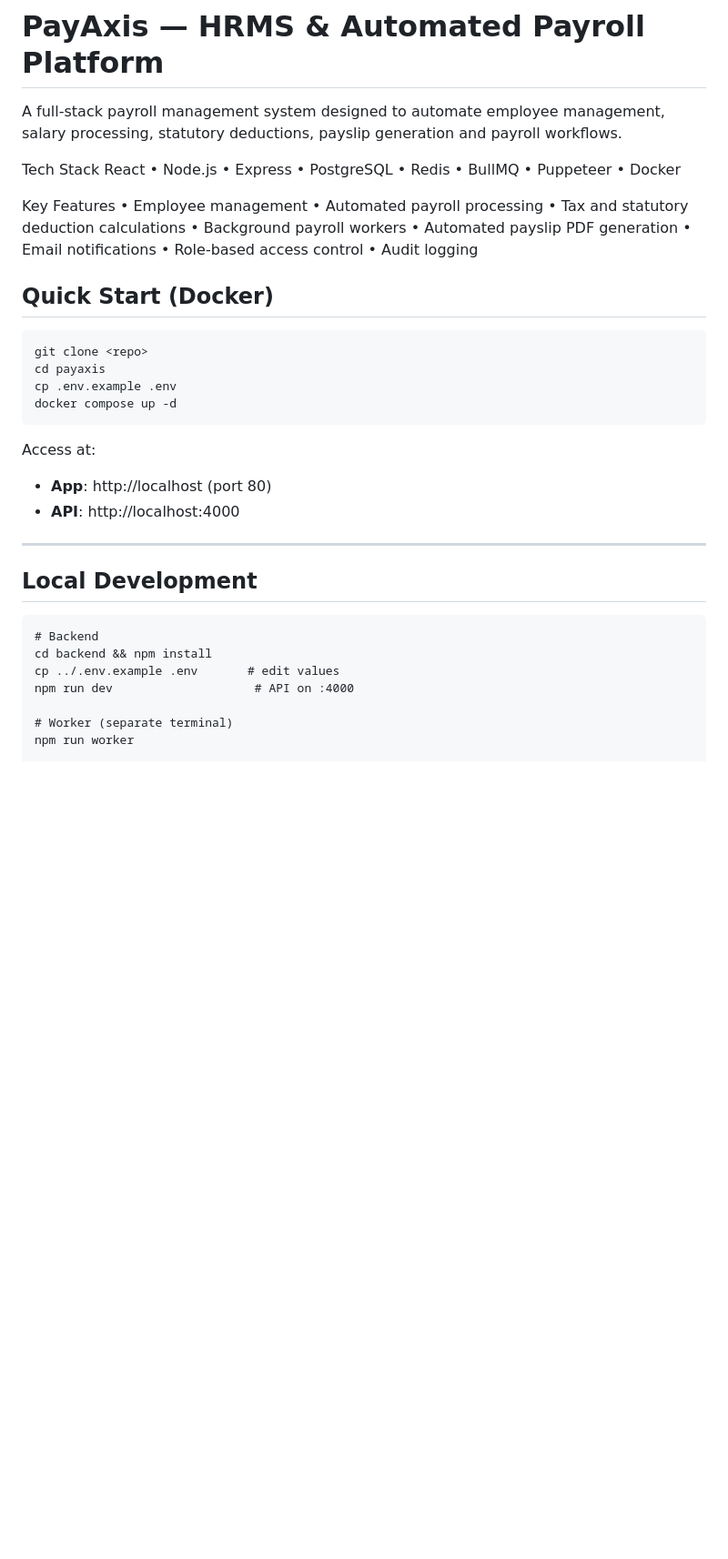
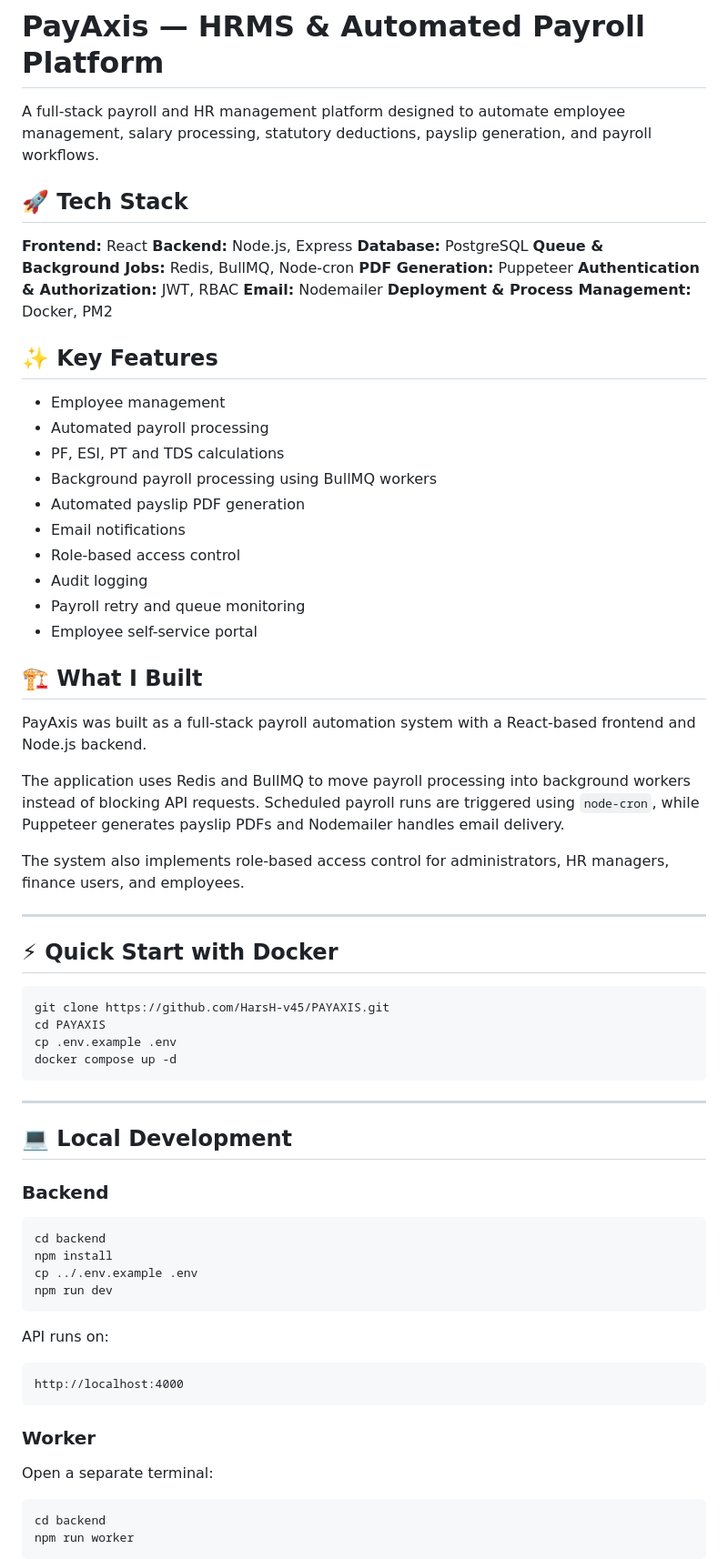
Before and after one commit to HarsH-v45/PAYAXIS, a Markdown page: README.md, the part around one of its changes. Shown at 91% size. Rendered like a GitHub page; blank space fills up the shorter version.

````diff
--- a/README.md
+++ b/README.md
@@ -1,47 +1,75 @@
 # PayAxis — HRMS & Automated Payroll Platform
 
-A full-stack payroll management system designed to automate
-employee management, salary processing, statutory deductions,
-payslip generation and payroll workflows.
+A full-stack payroll and HR management platform designed to automate employee management, salary processing, statutory deductions, payslip generation, and payroll workflows.
 
-Tech Stack
-React • Node.js • Express • PostgreSQL • Redis • BullMQ • Puppeteer • Docker
+## 🚀 Tech Stack
 
-Key Features
-• Employee management
-• Automated payroll processing
-• Tax and statutory deduction calculations
-• Background payroll workers
-• Automated payslip PDF generation
-• Email notifications
-• Role-based access control
-• Audit logging
+**Frontend:** React
+**Backend:** Node.js, Express
+**Database:** PostgreSQL
+**Queue & Background Jobs:** Redis, BullMQ, Node-cron
+**PDF Generation:** Puppeteer
+**Authentication & Authorization:** JWT, RBAC
+**Email:** Nodemailer
+**Deployment & Process Management:** Docker, PM2
 
+## ✨ Key Features
 
-## Quick Start (Docker)
+* Employee management
+* Automated payroll processing
+* PF, ESI, PT and TDS calculations
+* Background payroll processing using BullMQ workers
+* Automated payslip PDF generation
+* Email notifications
+* Role-based access control
+* Audit logging
+* Payroll retry and queue monitoring
+* Employee self-service portal
+
+## 🏗️ What I Built
+
+PayAxis was built as a full-stack payroll automation system with a React-based frontend and Node.js backend.
+
+The application uses Redis and BullMQ to move payroll processing into background workers instead of blocking API requests. Scheduled payroll runs are triggered using `node-cron`, while Puppeteer generates payslip PDFs and Nodemailer handles email delivery.
+
+The system also implements role-based access control for administrators, HR managers, finance users, and employees.
+
+---
+
+## ⚡ Quick Start with Docker
 
 ```bash
-git clone <repo>
-cd payaxis
+git clone https://github.com/HarsH-v45/PAYAXIS.git
+cd PAYAXIS
 cp .env.example .env
 docker compose up -d
 ```
 
-Access at:
-- **App**: http://localhost (port 80)
-- **API**: http://localhost:4000
-
-
 ---
 
-## Local Development
+## 💻 Local Development
 
-```bash777
-# Backend
-cd backend && npm install
-cp ../.env.example .env       # edit values
-npm run dev                    # API on :4000
+### Backend
 
-# Worker (separate terminal)
+```bash
+cd backend
+npm install
+cp ../.env.example .env
+npm run dev
+```
+
+API runs on:
+
+```text
+http://localhost:4000
+```
+
+### Worker
+
+Open a separate terminal:
+
+```bash
+cd backend
 npm run worker
+```
 
````
Also changed, not shown: other parts of README.md (+150 -63 lines).
